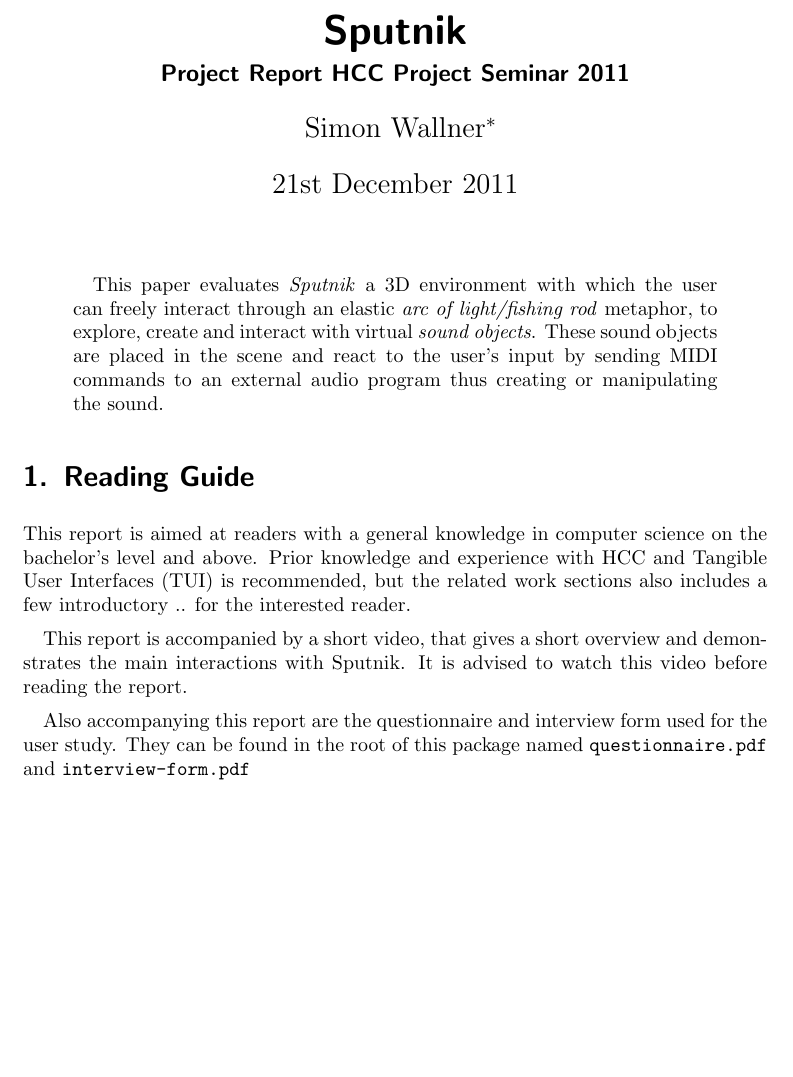
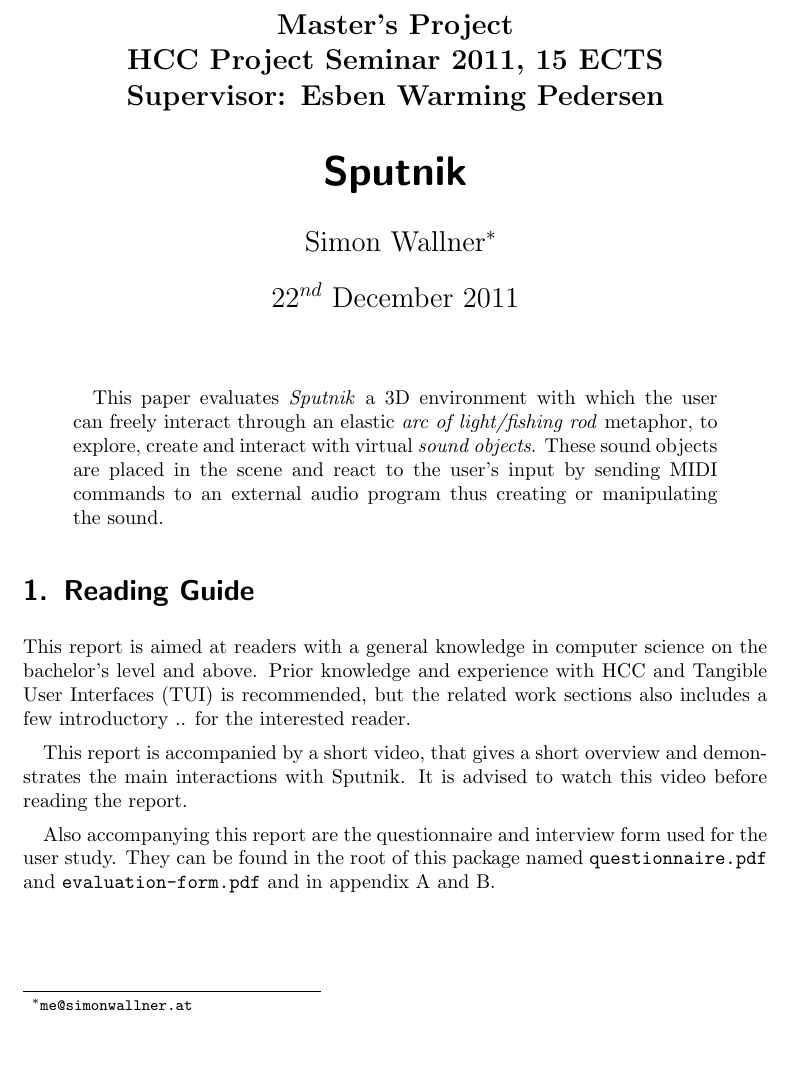
Before and after one commit to SimonWallner/sputnik, a LaTeX paper (documentation/report/sputnik_report.tex): part of page 1 of 20, cut at the place of the change, the shorter picture padded with empty space. Compiled offline with pdfLaTeX.

Commit message:
ready for proof reading

```diff
--- a/documentation/report/sputnik_report.tex
+++ b/documentation/report/sputnik_report.tex
@@ -21,8 +21,10 @@
 
 
 \title{Sputnik}
-\subtitle{Project Report HCC Project Seminar 2011}
+\subject{Master's Project\\HCC Project Seminar 2011, 15 ECTS\\Supervisor: Esben Warming Pedersen}
 \author{Simon Wallner\footnote{\texttt{me@simonwallner.at}}}
+\publishers{}
+\date{$22^{nd}$ December 2011}
 
 \begin{document}
 \maketitle
@@ -37,7 +39,7 @@ This report is aimed at readers with a general knowledge in computer science on
 
 This report is accompanied by a short video, that gives a short overview and demonstrates the main interactions with Sputnik. It is advised to watch this video before reading the report.
 
-Also accompanying this report are the questionnaire and interview form used for the user study. They can be found in the root of this package named \texttt{questionnaire.pdf} and \texttt{interview-form.pdf}
+Also accompanying this report are the questionnaire and interview form used for the user study. They can be found in the root of this package named \texttt{questionnaire.pdf} and \texttt{evaluation-form.pdf} and in appendix \ref{apx:questionnaire} and \ref{apx:evaluation-form}.
 
 
 \section{Introduction}
```
